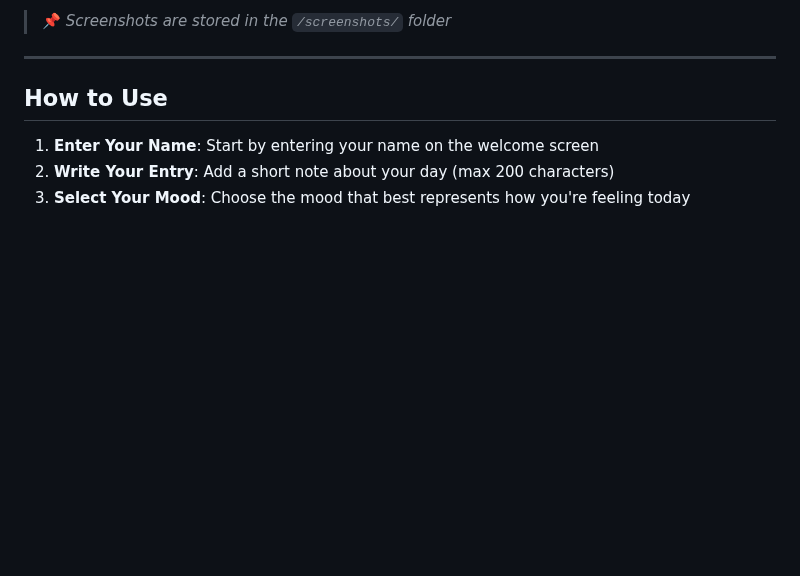
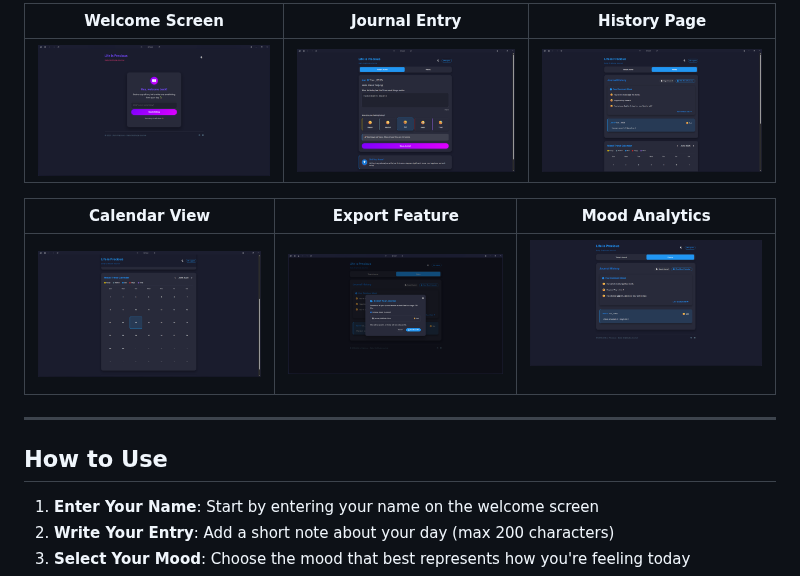
Before and after one commit to paisaltanjung11/lifeisprecious, a Markdown page: README.md, the part around one of its changes. Rendered like a GitHub page; blank space fills up the shorter version.

```diff
--- a/README.md
+++ b/README.md
@@ -38,5 +31,11 @@ A beautiful and emotionally-aware daily gratitude journal web application that h
 
-> 📌 _Screenshots are stored in the `/screenshots/` folder_
+| Welcome Screen               | Journal Entry                      | History Page                      |
+| ---------------------------- | ---------------------------------- | --------------------------------- |
+| ![](screenshots/welcome.png) | ![](screenshots/journal-entry.png) | ![](screenshots/history-page.png) |
+
+| Calendar View                      | Export Feature              | Mood Analytics                      |
+| ---------------------------------- | --------------------------- | ----------------------------------- |
+| ![](screenshots/calendar-view.png) | ![](screenshots/export.png) | ![](screenshots/mood-analytics.png) |
 
 
 ---
```
Also changed, not shown: other parts of README.md (+1 -8 lines).
